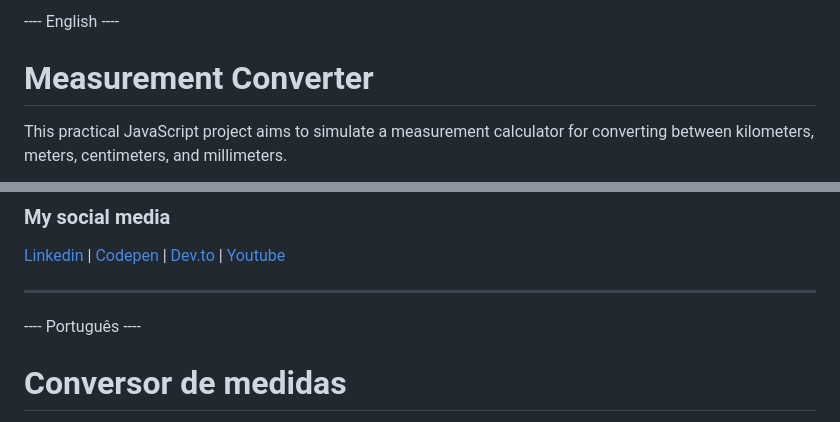
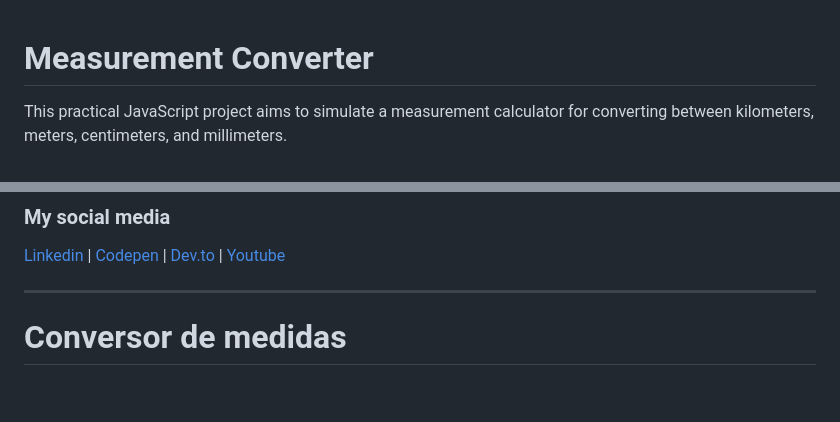
Before and after one commit to GleristonCastro/javascript_projects, a Markdown page: 01_UnitConverter/readme.md, 2 parts joined by grey strips. Rendered like a GitHub page; blank space fills up the shorter version.

Commit message:
update: fix content

```diff
--- a/01_UnitConverter/readme.md
+++ b/01_UnitConverter/readme.md
@@ -1,5 +1,3 @@
----- English ----
-
 # Measurement Converter
 This practical JavaScript project aims to simulate a measurement calculator for converting between kilometers, meters, centimeters, and millimeters.
 
@@ -35,7 +33,6 @@ There are no dependencies.
 [Linkedin](https://www.linkedin.com/in/gleriston/) | [Codepen](https://codepen.io/GleristonCastro) | [Dev.to](https://dev.to/gleristoncastro) | [Youtube](https://www.youtube.com/@GleristonCastro)
 
 ______________________
----- Português ----
 
 # Conversor de medidas
 Este projeto prático de javascript tem como objetivo de simular uma calculadora de medidas entre quilômetros, metros, centímetros e milímetros.
```
